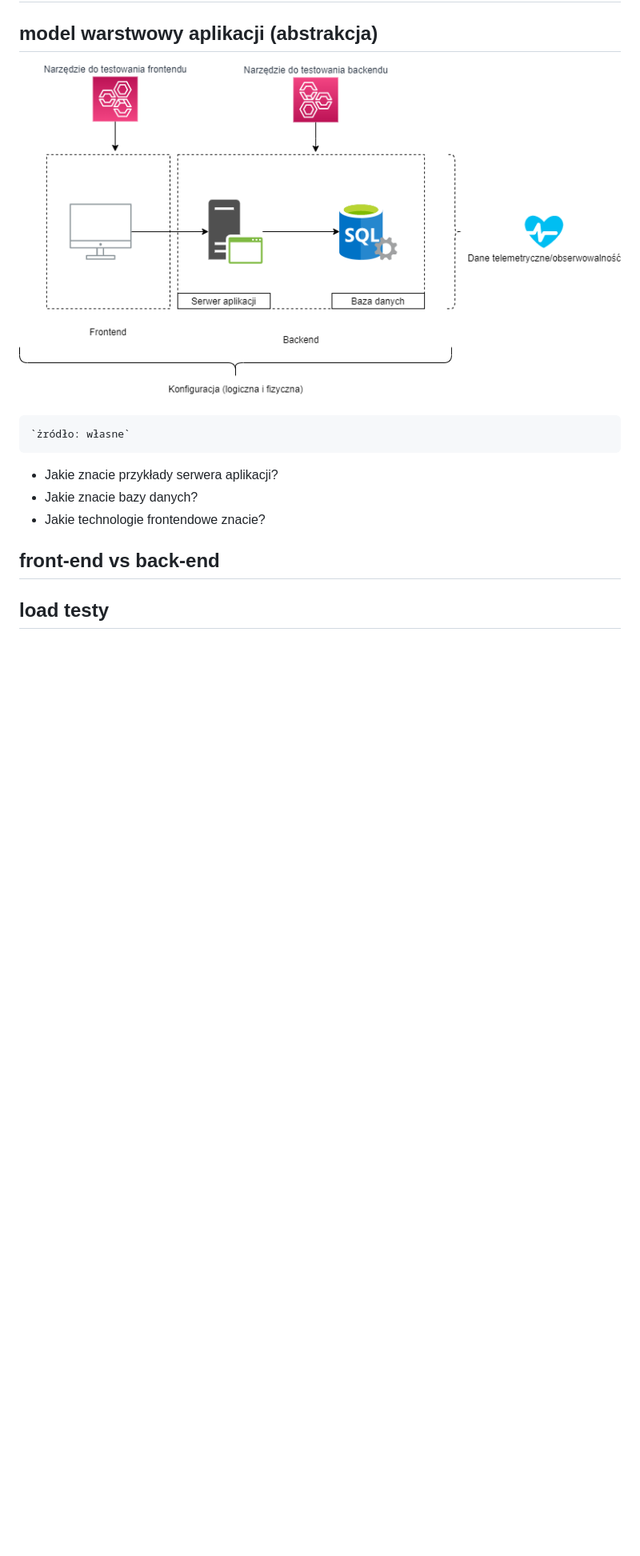
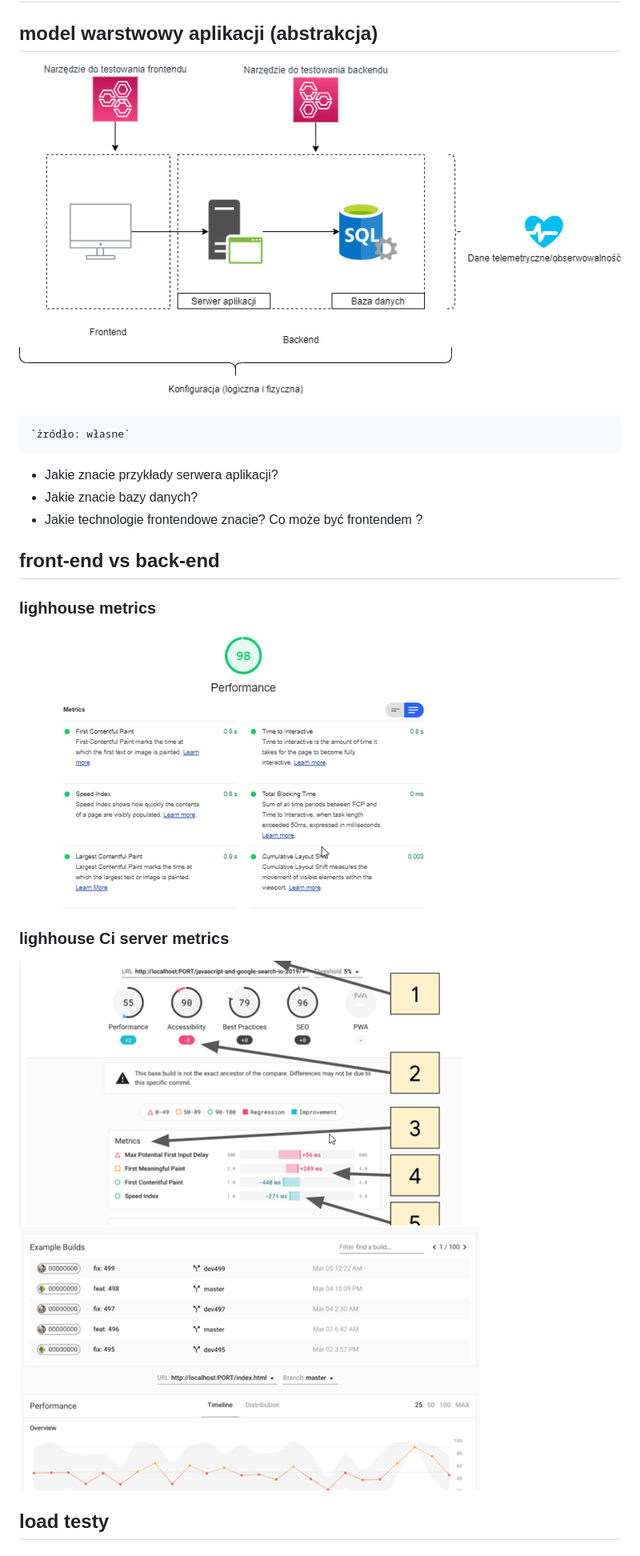
Before and after one commit to BasiaBujnik/charity, a Markdown page: 001_teoria_testow/01_rodzaje_testów.md, the part around the change printed below. Shown: that part at 80% size. Drawn GitHub-style; pictures changed too: 001_teoria_testow/img/lighhouse.png (added), 001_teoria_testow/img/lighhouseci1.png (added), 001_teoria_testow/img/lighhouseci2.png (added); blank space fills up the shorter version.

Commit message:
Materiały

```diff
--- a/001_teoria_testow/01_rodzaje_testów.md
+++ b/001_teoria_testow/01_rodzaje_testów.md
@@ -9,9 +9,15 @@
 
 - Jakie znacie przykłady serwera aplikacji?
 - Jakie znacie bazy danych?
-- Jakie technologie frontendowe znacie?
+- Jakie technologie frontendowe znacie? Co może być frontendem ?
 
 ## front-end vs back-end
+### lighhouse metrics
+![warstwy](img/lighhouse.png)
+### lighhouse Ci server metrics
+![warstwy](img/lighhouseci1.png)
+![warstwy](img/lighhouseci2.png)
+
 ## load testy
 ## stress testy
 ## peak capacity testy
```
Also changed, not shown: other parts of 001_teoria_testow/01_rodzaje_testów.md (+1 -1 lines).
